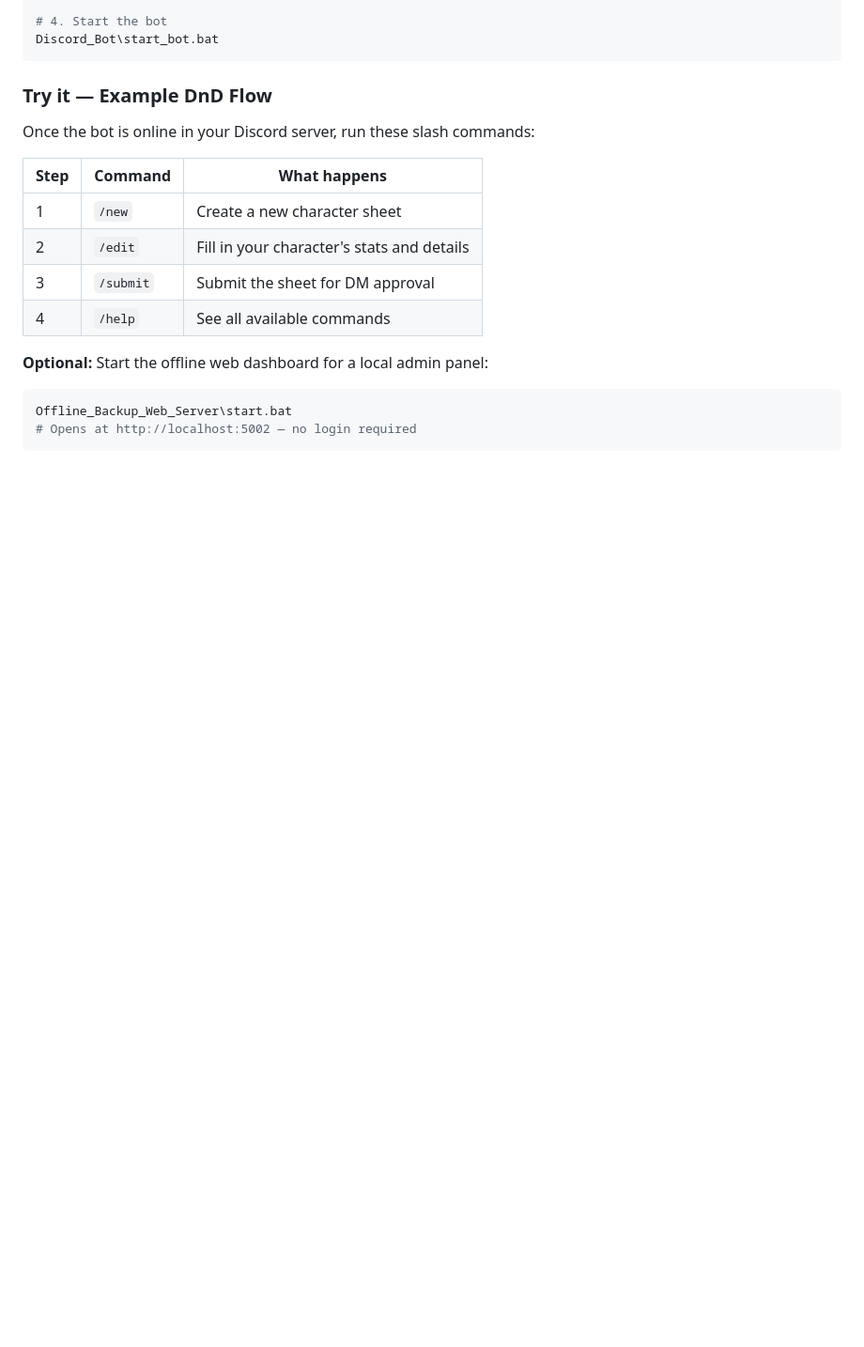
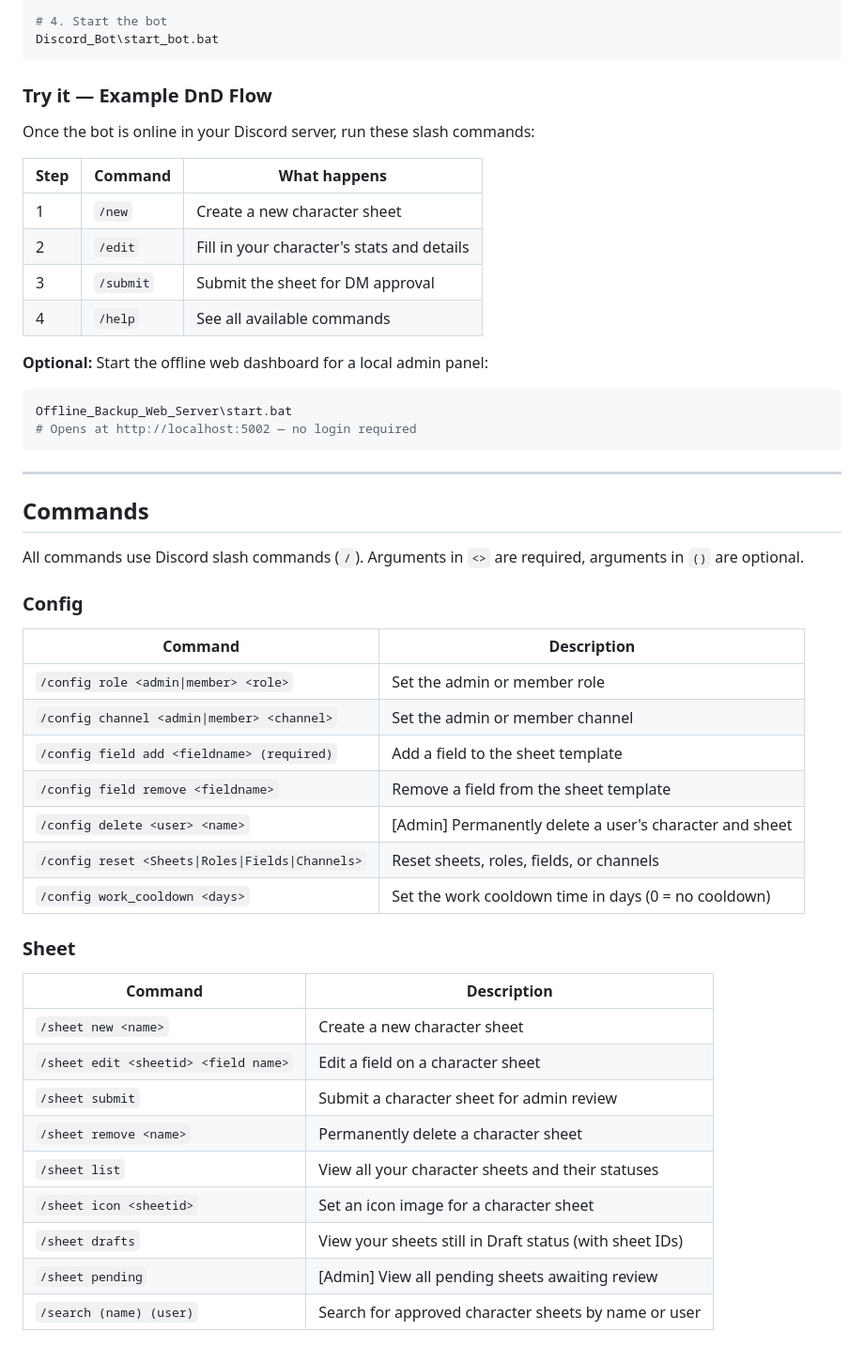
Before and after one commit to Zalthorarjir/DND-Flow, a Markdown page: README.md, the part around one of its changes. Shown at 94% size. GitHub-like rendering; blank space fills up the shorter version.

````diff
--- a/README.md
+++ b/README.md
@@ -48,3 +72,36 @@ Once the bot is online in your Discord server, run these slash commands:
 Offline_Backup_Web_Server\start.bat
 # Opens at http://localhost:5002 — no login required
 ```
+
+---
+
+## Commands
+
+All commands use Discord slash commands (`/`). Arguments in `<>` are required, arguments in `()` are optional.
+
+### Config
+
+| Command | Description |
+|---|---|
+| `/config role <admin\|member> <role>` | Set the admin or member role |
+| `/config channel <admin\|member> <channel>` | Set the admin or member channel |
+| `/config field add <fieldname> (required)` | Add a field to the sheet template |
+| `/config field remove <fieldname>` | Remove a field from the sheet template |
+| `/config delete <user> <name>` | [Admin] Permanently delete a user's character and sheet |
+| `/config reset <Sheets\|Roles\|Fields\|Channels>` | Reset sheets, roles, fields, or channels |
+| `/config work_cooldown <days>` | Set the work cooldown time in days (0 = no cooldown) |
+
+### Sheet
+
+| Command | Description |
+|---|---|
+| `/sheet new <name>` | Create a new character sheet |
+| `/sheet edit <sheetid> <field name>` | Edit a field on a character sheet |
+| `/sheet submit` | Submit a character sheet for admin review |
+| `/sheet remove <name>` | Permanently delete a character sheet |
+| `/sheet list` | View all your character sheets and their statuses |
+| `/sheet icon <sheetid>` | Set an icon image for a character sheet |
+| `/sheet drafts` | View your sheets still in Draft status (with sheet IDs) |
+| `/sheet pending` | [Admin] View all pending sheets awaiting review |
+| `/search (name) (user)` | Search for approved character sheets by name or user |
+
````
Also changed, not shown: other parts of README.md (+99 -1 lines).
